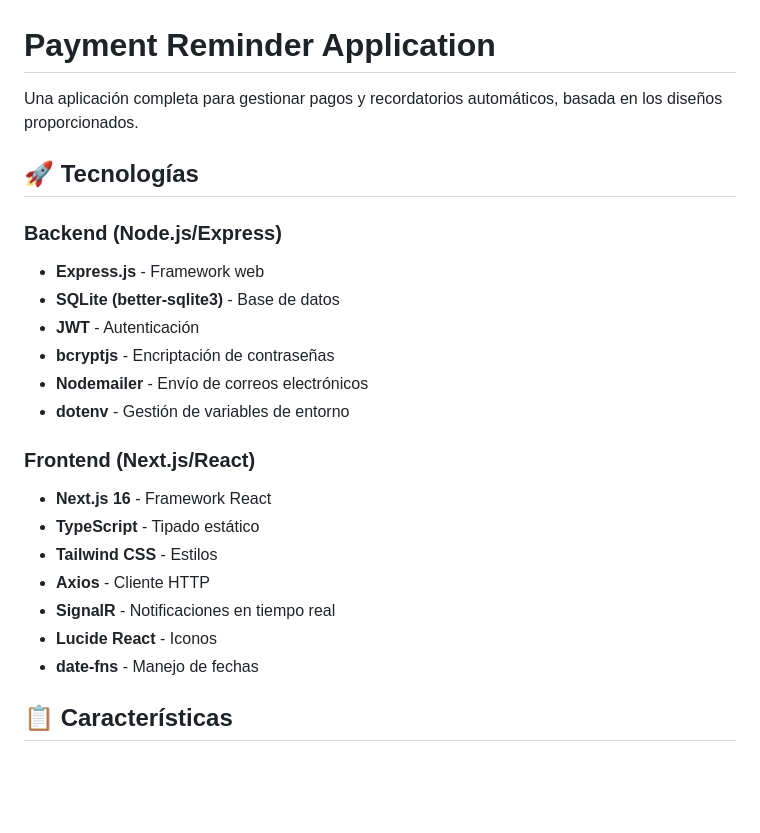
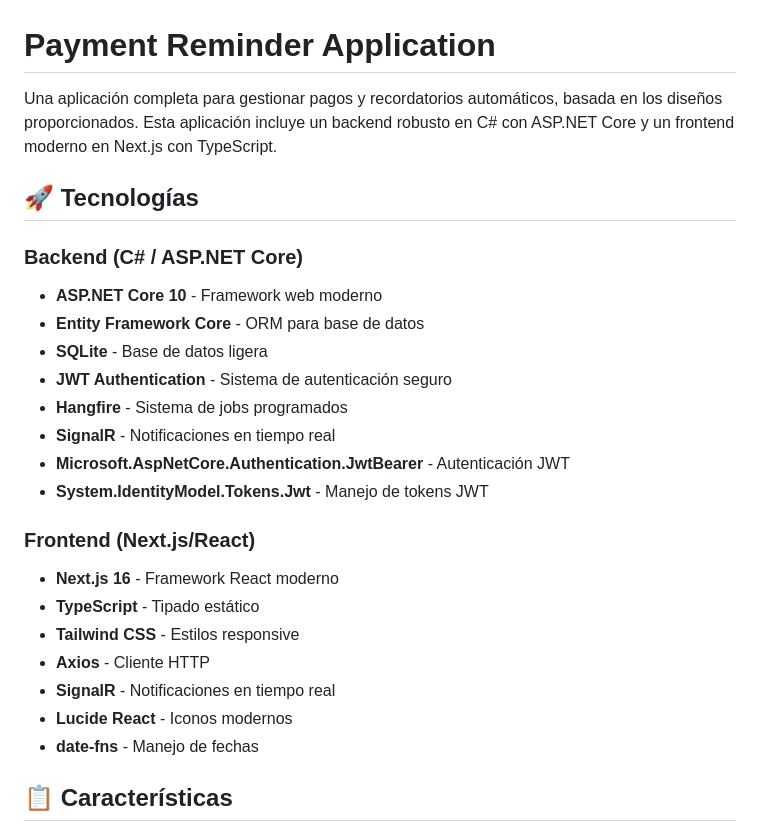
Before and after one commit to sebarouco/Payment-reminder, a Markdown page: README.md, the part around one of its changes. GitHub-like rendering; blank space fills up the shorter version.

```diff
--- a/README.md
+++ b/README.md
@@ -1,24 +1,26 @@
 # Payment Reminder Application
 
-Una aplicación completa para gestionar pagos y recordatorios automáticos, basada en los diseños proporcionados.
+Una aplicación completa para gestionar pagos y recordatorios automáticos, basada en los diseños proporcionados. Esta aplicación incluye un backend robusto en C# con ASP.NET Core y un frontend moderno en Next.js con TypeScript.
 
 ## 🚀 Tecnologías
 
-### Backend (Node.js/Express)
-- **Express.js** - Framework web
-- **SQLite (better-sqlite3)** - Base de datos
-- **JWT** - Autenticación
-- **bcryptjs** - Encriptación de contraseñas
-- **Nodemailer** - Envío de correos electrónicos
-- **dotenv** - Gestión de variables de entorno
+### Backend (C# / ASP.NET Core)
+- **ASP.NET Core 10** - Framework web moderno
+- **Entity Framework Core** - ORM para base de datos
+- **SQLite** - Base de datos ligera
+- **JWT Authentication** - Sistema de autenticación seguro
+- **Hangfire** - Sistema de jobs programados
+- **SignalR** - Notificaciones en tiempo real
+- **Microsoft.AspNetCore.Authentication.JwtBearer** - Autenticación JWT
+- **System.IdentityModel.Tokens.Jwt** - Manejo de tokens JWT
 
 ### Frontend (Next.js/React)
-- **Next.js 16** - Framework React
+- **Next.js 16** - Framework React moderno
 - **TypeScript** - Tipado estático
-- **Tailwind CSS** - Estilos
+- **Tailwind CSS** - Estilos responsive
 - **Axios** - Cliente HTTP
 - **SignalR** - Notificaciones en tiempo real
-- **Lucide React** - Iconos
+- **Lucide React** - Iconos modernos
 - **date-fns** - Manejo de fechas
 
 ## 📋 Características
```
Also changed, not shown: other parts of README.md (+60 -36 lines).
